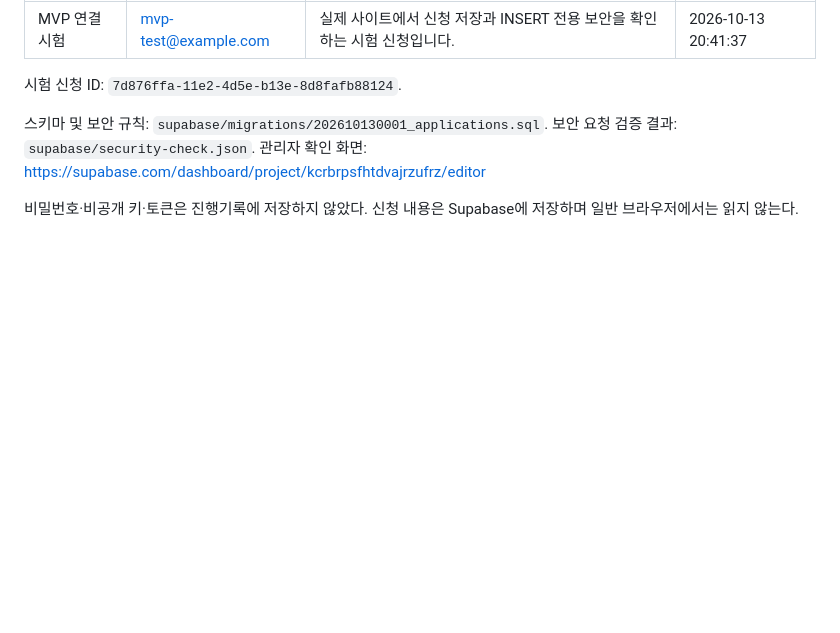
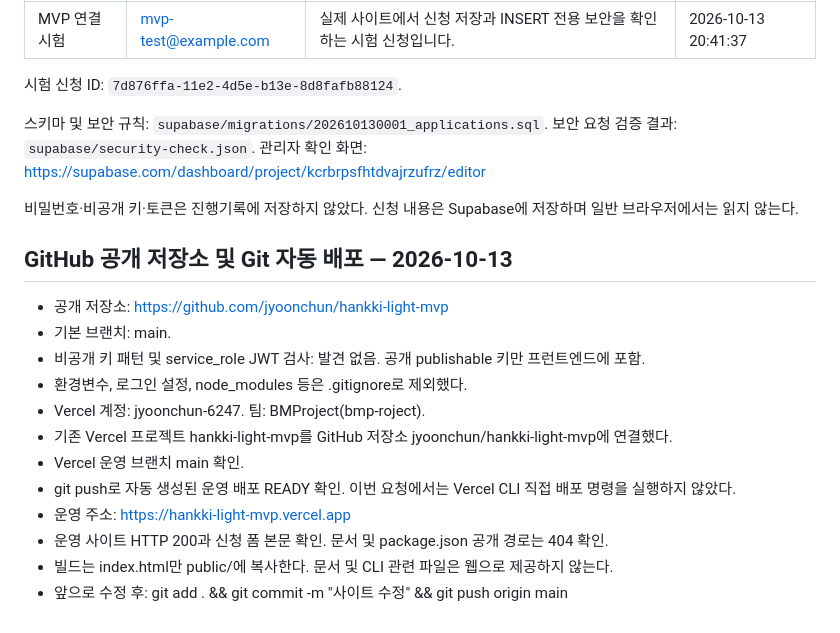
Before and after one commit to jyoonchun/hankki-light-mvp, a Markdown page: 진행기록.md, the part around the change. Drawn GitHub-style; blank space fills up the shorter version.

Commit message:
Document GitHub integration and automatic main deployment

```diff
--- a/진행기록.md
+++ b/진행기록.md
@@ -105,3 +105,19 @@
 관리자 확인 화면: https://supabase.com/dashboard/project/kcrbrpsfhtdvajrzufrz/editor
 
 비밀번호·비공개 키·토큰은 진행기록에 저장하지 않았다. 신청 내용은 Supabase에 저장하며 일반 브라우저에서는 읽지 않는다.
+
+
+## GitHub 공개 저장소 및 Git 자동 배포 — 2026-10-13
+
+- 공개 저장소: https://github.com/jyoonchun/hankki-light-mvp
+- 기본 브랜치: main.
+- 비공개 키 패턴 및 service_role JWT 검사: 발견 없음. 공개 publishable 키만 프런트엔드에 포함.
+- 환경변수, 로그인 설정, node_modules 등은 .gitignore로 제외했다.
+- Vercel 계정: jyoonchun-6247. 팀: BMProject(bmp-roject).
+- 기존 Vercel 프로젝트 hankki-light-mvp를 GitHub 저장소 jyoonchun/hankki-light-mvp에 연결했다.
+- Vercel 운영 브랜치 main 확인.
+- git push로 자동 생성된 운영 배포 READY 확인. 이번 요청에서는 Vercel CLI 직접 배포 명령을 실행하지 않았다.
+- 운영 주소: https://hankki-light-mvp.vercel.app
+- 운영 사이트 HTTP 200과 신청 폼 본문 확인. 문서 및 package.json 공개 경로는 404 확인.
+- 빌드는 index.html만 public/에 복사한다. 문서 및 CLI 관련 파일은 웹으로 제공하지 않는다.
+- 앞으로 수정 후: git add . && git commit -m "사이트 수정" && git push origin main
```
